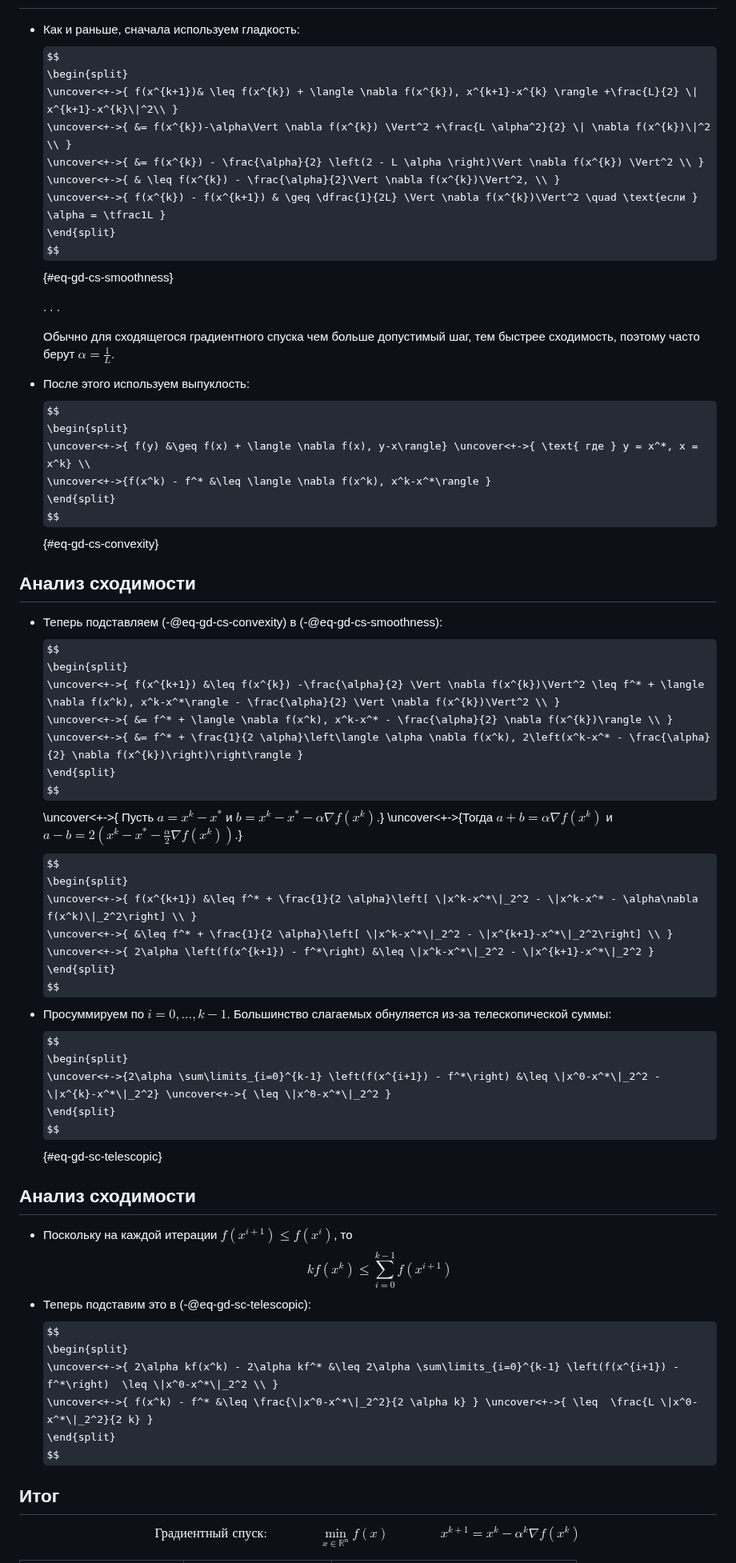
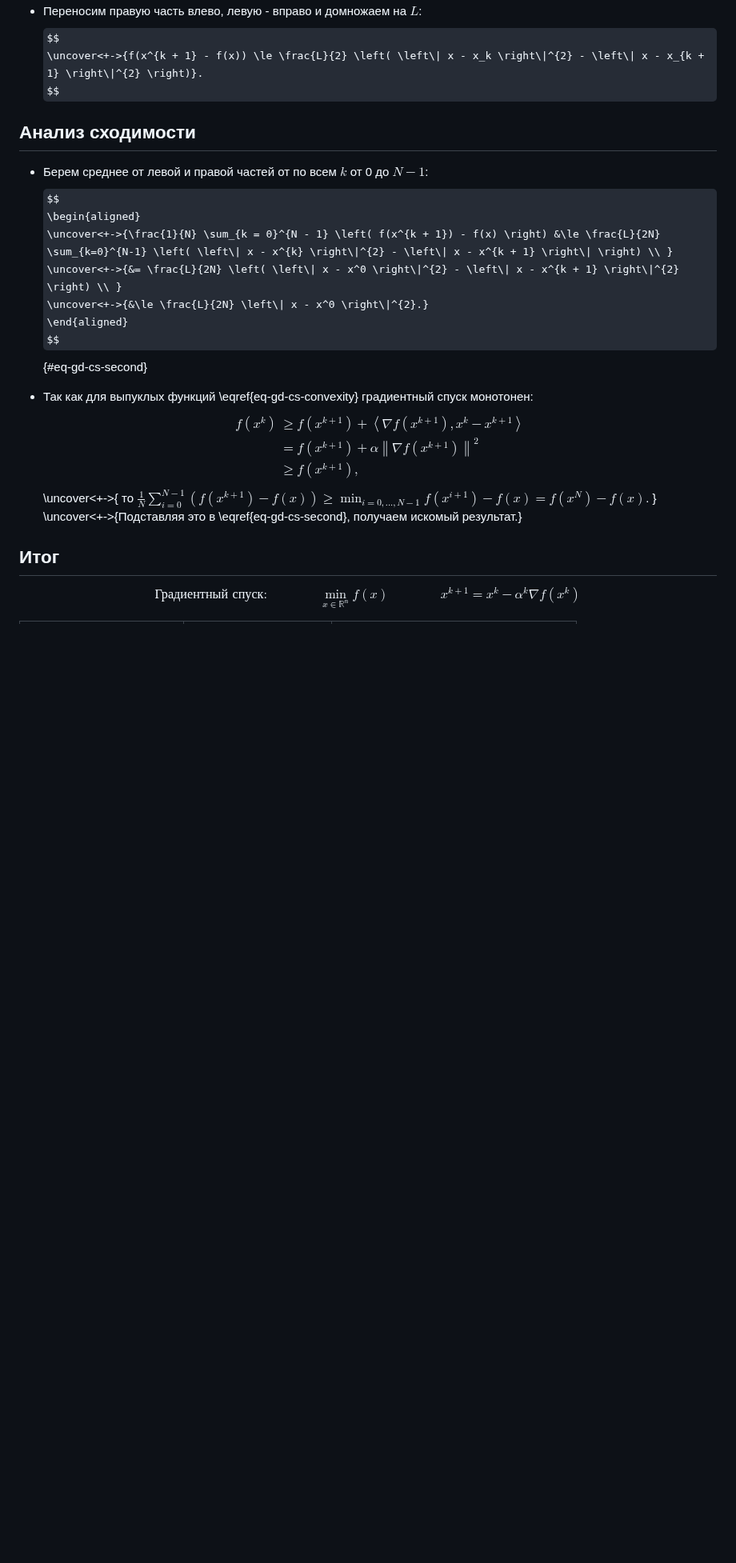
Before and after one commit to MerkulovDaniil/cu25, a Markdown page: lectures/7.md, the part around one of its changes. Shown at 80% size. Rendered like a GitHub page; some formulas as TeX source; blank space fills up the shorter version.

```diff
--- a/lectures/7.md
+++ b/lectures/7.md
@@ -447,3 +501,30 @@ $$
+* Переносим правую часть влево, левую - вправо и домножаем на $L$:
+$$
+\uncover<+->{f(x^{k + 1} - f(x)) \le \frac{L}{2} \left( \left\| x - x_k \right\|^{2} - \left\| x - x_{k + 1} \right\|^{2} \right)}.
+$$
+
+## Анализ сходимости
+* Берем среднее от левой и правой частей от по всем $k$ от 0 до $N-1$:
+$$
+    \begin{aligned}
+        \uncover<+->{\frac{1}{N} \sum_{k = 0}^{N - 1} \left( f(x^{k + 1}) - f(x) \right) &\le \frac{L}{2N} \sum_{k=0}^{N-1} \left( \left\| x - x^{k} \right\|^{2} - \left\| x - x^{k + 1} \right\| \right) \\ }
+        \uncover<+->{&= \frac{L}{2N} \left( \left\| x - x^0 \right\|^{2} - \left\| x - x^{k + 1} \right\|^{2} \right) \\ }
+        \uncover<+->{&\le \frac{L}{2N} \left\| x - x^0 \right\|^{2}.}
+    \end{aligned}
+$$ {#eq-gd-cs-second}
+
+* Так как для выпуклых функций \eqref{eq-gd-cs-convexity} градиентный спуск монотонен:
+$$
+    \begin{aligned}
+        f(x^k) &\ge f(x^{k + 1}) + \left\langle \nabla f(x^{k + 1}), x^{k} - x^{k + 1} \right\rangle \\
+        &= f(x^{k + 1}) + \alpha \left\| \nabla f(x^{k + 1}) \right\|^{2} \\
+        &\ge f(x^{k + 1}),
+    \end{aligned}
+$$
+\uncover<+->{ то $\frac{1}{N} \sum_{i = 0}^{N-1} \left( f(x^{k + 1}) - f(x) \right) \ge \min_{i = 0,... , N - 1} f(x^{i + 1}) - f(x) = f(x^{N}) - f(x)$. }
+\uncover<+->{Подставляя это в \eqref{eq-gd-cs-second}, получаем искомый результат.}
+
+<!-- ## Анализ сходимости
 
 * Как и раньше, сначала используем гладкость:
     $$
@@ -505,6 +586,7 @@ $$
     \uncover<+->{ f(x^k) - f^* &\leq \frac{\|x^0-x^*\|_2^2}{2 \alpha k} } \uncover<+->{ \leq  \frac{L \|x^0-x^*\|_2^2}{2 k} }
     \end{split}
     $$
+ -->
 
 ## Итог
 
```
Also changed, not shown: other parts of lectures/7.md (+54 -1 lines).
